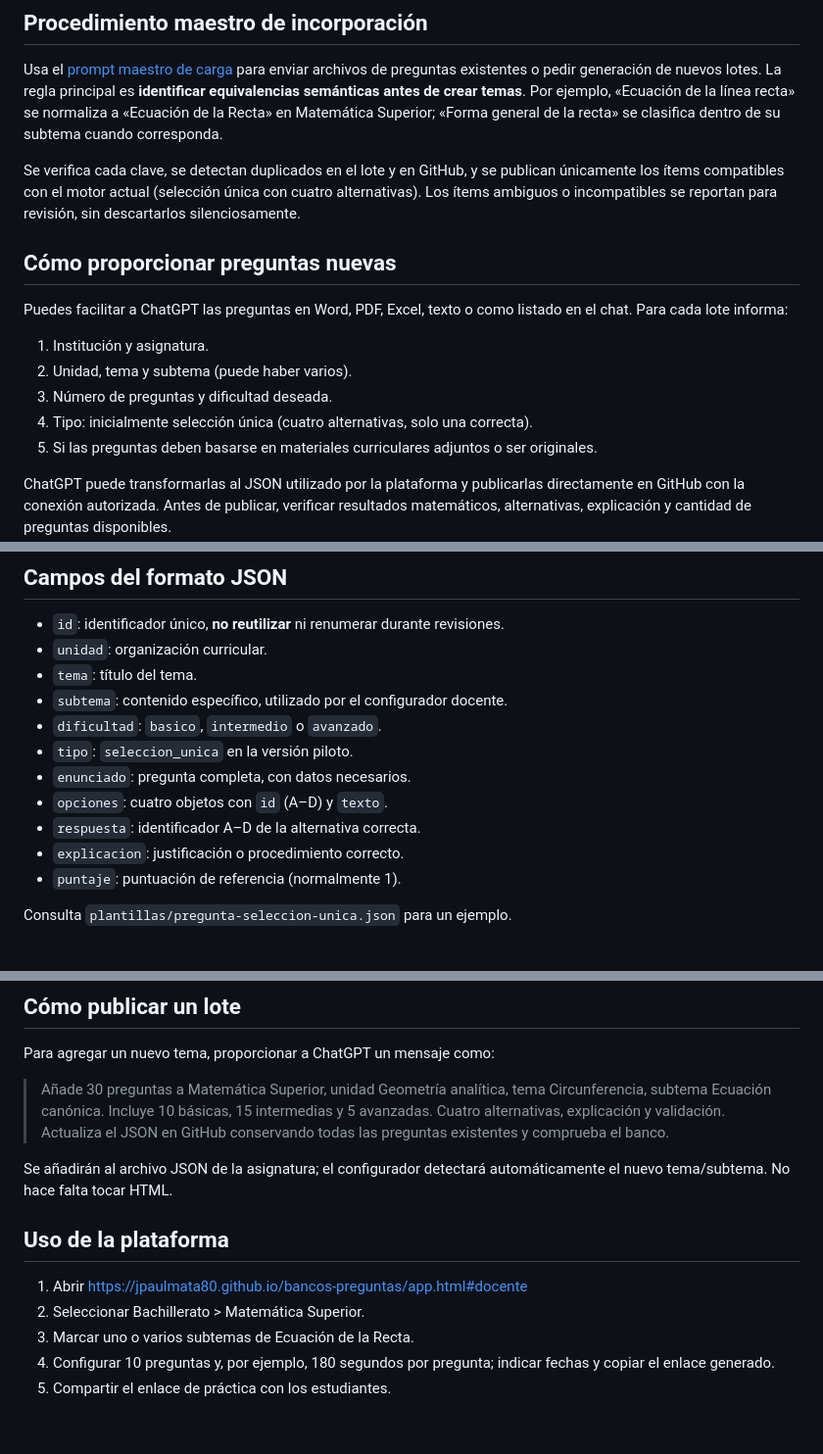
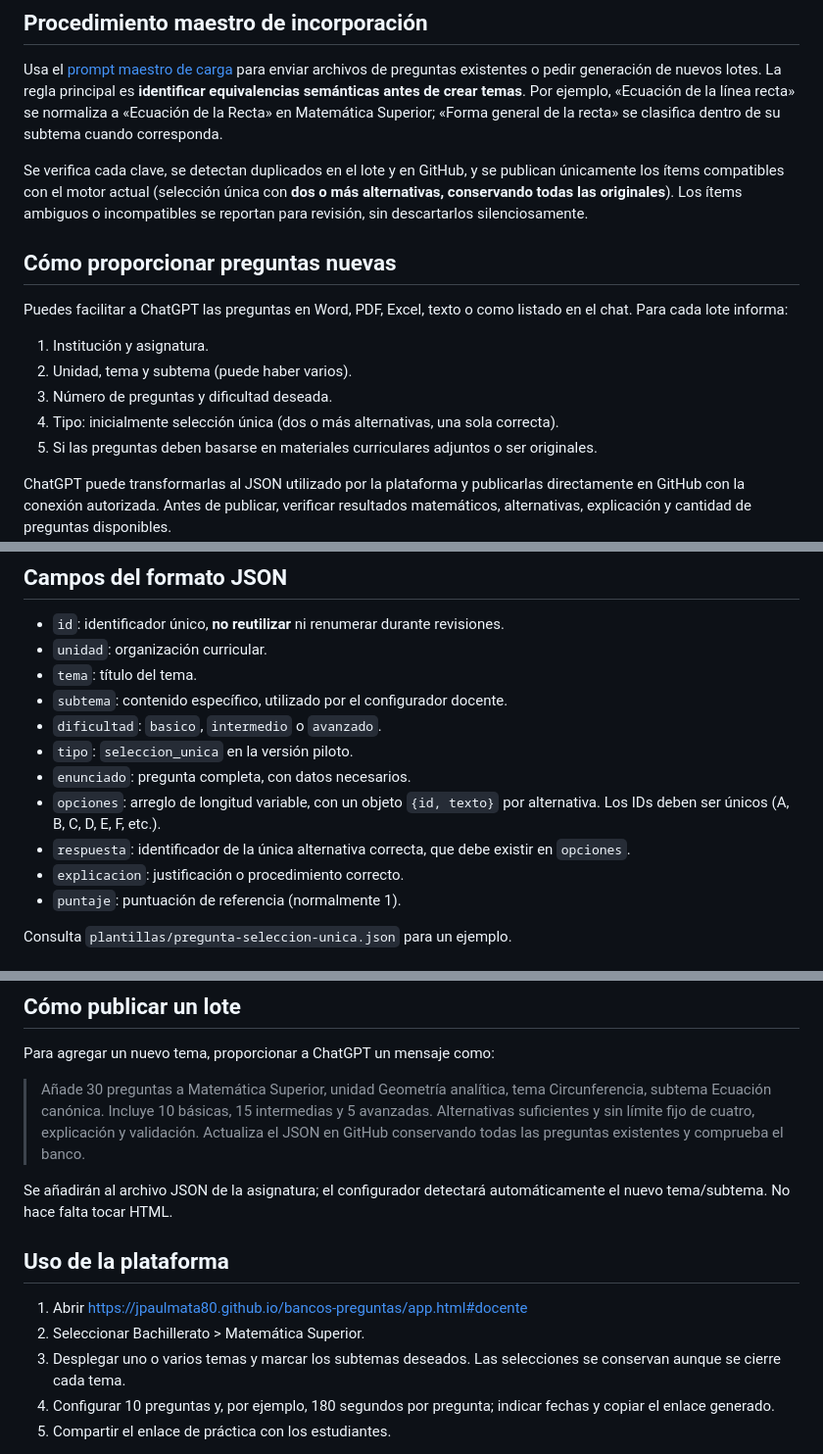
Before and after one commit to jpaulmata80/jpaulmata80.github.io, a Markdown page: bancos-preguntas/GUIA_ALIMENTACION.md, 3 parts joined by grey strips. Shown at 98% size. Drawn GitHub-style; blank space fills up the shorter version.

Commit message:
Document flexible answer option counts and collapsible multi-topic selection

```diff
--- a/bancos-preguntas/GUIA_ALIMENTACION.md
+++ b/bancos-preguntas/GUIA_ALIMENTACION.md
@@ -15,7 +15,7 @@ Ejemplo en Matemática Superior:
 
 Usa el [prompt maestro de carga](PROMPT_MAESTRO_CARGA.md) para enviar archivos de preguntas existentes o pedir generación de nuevos lotes. La regla principal es **identificar equivalencias semánticas antes de crear temas**. Por ejemplo, «Ecuación de la línea recta» se normaliza a «Ecuación de la Recta» en Matemática Superior; «Forma general de la recta» se clasifica dentro de su subtema cuando corresponda.
 
-Se verifica cada clave, se detectan duplicados en el lote y en GitHub, y se publican únicamente los ítems compatibles con el motor actual (selección única con cuatro alternativas). Los ítems ambiguos o incompatibles se reportan para revisión, sin descartarlos silenciosamente.
+Se verifica cada clave, se detectan duplicados en el lote y en GitHub, y se publican únicamente los ítems compatibles con el motor actual (selección única con **dos o más alternativas, conservando todas las originales**). Los ítems ambiguos o incompatibles se reportan para revisión, sin descartarlos silenciosamente.
 
 ## Cómo proporcionar preguntas nuevas
 
@@ -23,7 +23,7 @@ Puedes facilitar a ChatGPT las preguntas en Word, PDF, Excel, texto o como lista
 1. Institución y asignatura.
 2. Unidad, tema y subtema (puede haber varios).
 3. Número de preguntas y dificultad deseada.
-4. Tipo: inicialmente selección única (cuatro alternativas, solo una correcta).
+4. Tipo: inicialmente selección única (dos o más alternativas, una sola correcta).
 5. Si las preguntas deben basarse en materiales curriculares adjuntos o ser originales.
 
 ChatGPT puede transformarlas al JSON utilizado por la plataforma y publicarlas directamente en GitHub con la conexión autorizada. Antes de publicar, verificar resultados matemáticos, alternativas, explicación y cantidad de preguntas disponibles.
@@ -37,8 +37,8 @@ ChatGPT puede transformarlas al JSON utilizado por la plataforma y publicarlas d
 - `dificultad`: `basico`, `intermedio` o `avanzado`.
 - `tipo`: `seleccion_unica` en la versión piloto.
 - `enunciado`: pregunta completa, con datos necesarios.
-- `opciones`: cuatro objetos con `id` (A–D) y `texto`.
-- `respuesta`: identificador A–D de la alternativa correcta.
+- `opciones`: arreglo de longitud variable, con un objeto `{id, texto}` por alternativa. Los IDs deben ser únicos (A, B, C, D, E, F, etc.).
+- `respuesta`: identificador de la única alternativa correcta, que debe existir en `opciones`.
 - `explicacion`: justificación o procedimiento correcto.
 - `puntaje`: puntuación de referencia (normalmente 1).
 
@@ -58,7 +58,7 @@ Consulta `plantillas/pregunta-seleccion-unica.json` para un ejemplo.
 
 Para agregar un nuevo tema, proporcionar a ChatGPT un mensaje como:
 
-> Añade 30 preguntas a Matemática Superior, unidad Geometría analítica, tema Circunferencia, subtema Ecuación canónica. Incluye 10 básicas, 15 intermedias y 5 avanzadas. Cuatro alternativas, explicación y validación. Actualiza el JSON en GitHub conservando todas las preguntas existentes y comprueba el banco.
+> Añade 30 preguntas a Matemática Superior, unidad Geometría analítica, tema Circunferencia, subtema Ecuación canónica. Incluye 10 básicas, 15 intermedias y 5 avanzadas. Alternativas suficientes y sin límite fijo de cuatro, explicación y validación. Actualiza el JSON en GitHub conservando todas las preguntas existentes y comprueba el banco.
 
 Se añadirán al archivo JSON de la asignatura; el configurador detectará automáticamente el nuevo tema/subtema. No hace falta tocar HTML.
 
@@ -66,7 +66,7 @@ Se añadirán al archivo JSON de la asignatura; el configurador detectará autom
 
 1. Abrir https://jpaulmata80.github.io/bancos-preguntas/app.html#docente
 2. Seleccionar Bachillerato > Matemática Superior.
-3. Marcar uno o varios subtemas de Ecuación de la Recta.
+3. Desplegar uno o varios temas y marcar los subtemas deseados. Las selecciones se conservan aunque se cierre cada tema.
 4. Configurar 10 preguntas y, por ejemplo, 180 segundos por pregunta; indicar fechas y copiar el enlace generado.
 5. Compartir el enlace de práctica con los estudiantes.
 
```
